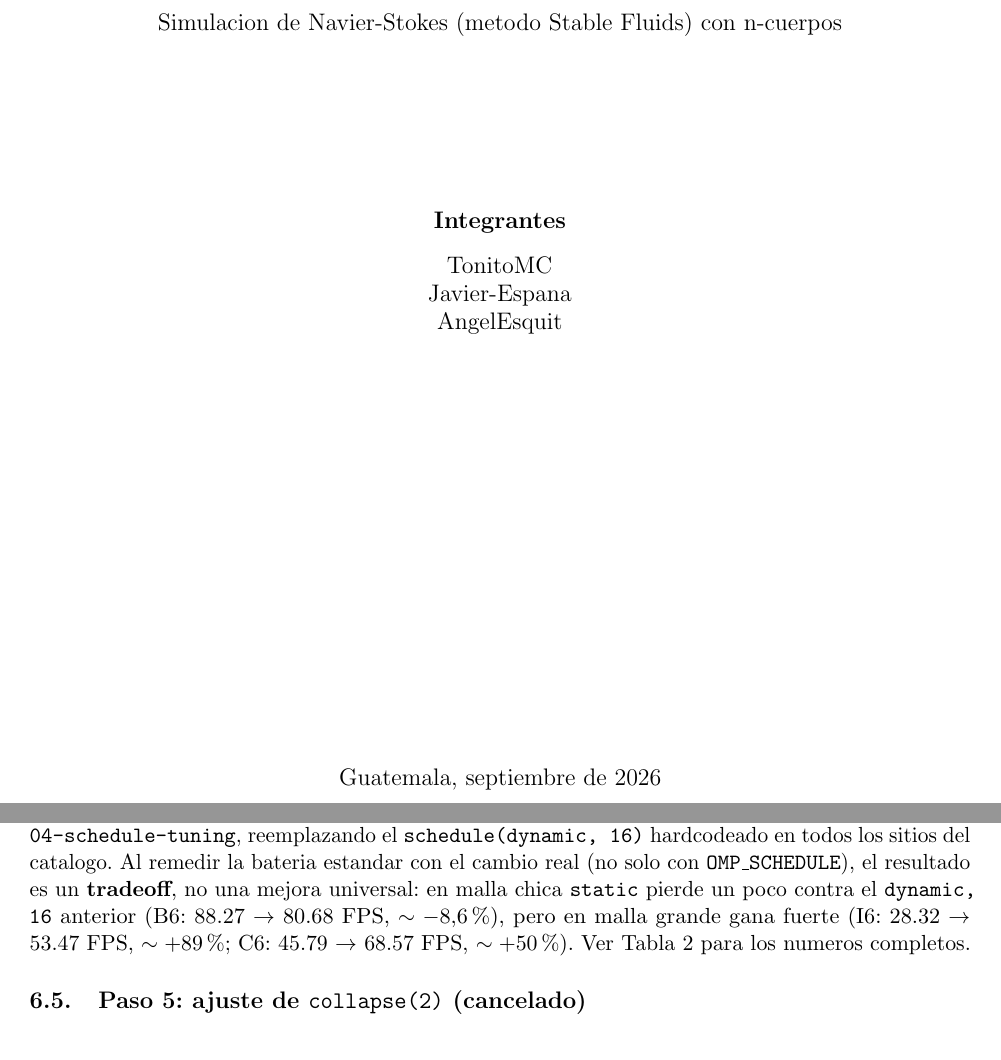
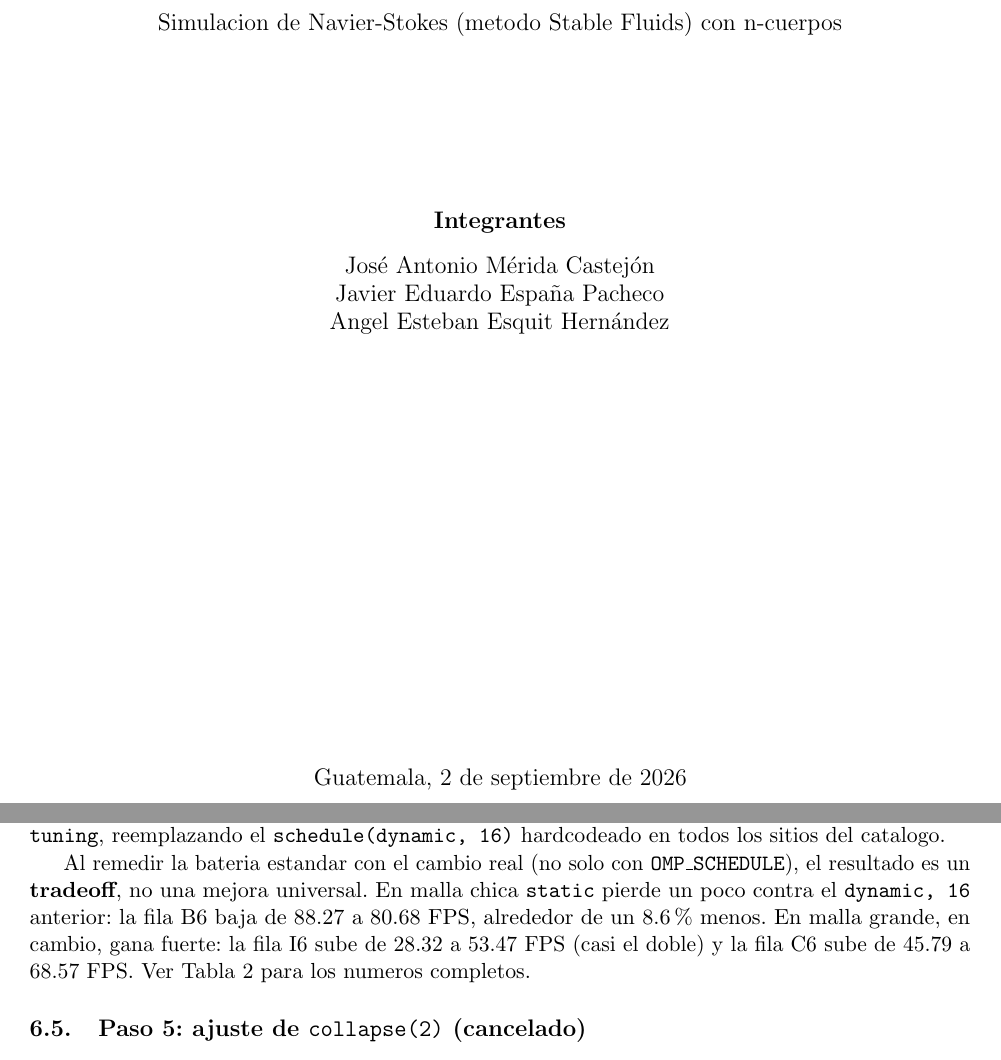
Before and after one commit to AngelEsquit/PRY1-CPD, a LaTeX document (docs/Informe.tex): two parts of pages 1 and 5 of 18, joined at a grey line, cut so that both start at the same text. Compiled offline with pdfLaTeX.

```diff
--- a/docs/Informe.tex
+++ b/docs/Informe.tex
@@ -18,7 +18,6 @@
 
 \usepackage{array}
 \newcolumntype{L}[1]{>{\raggedright\arraybackslash}p{#1}}
-\sloppy
 \emergencystretch=3em
 
 \hypersetup{
@@ -81,13 +80,13 @@
 
     {\large\bfseries Integrantes\par}
     \vspace{0.3cm}
-    {\large TonitoMC\par}
-    {\large Javier-Espana\par}
-    {\large AngelEsquit\par}
+    {\large José Antonio Mérida Castejón\par}
+    {\large Javier Eduardo España Pacheco\par}
+    {\large Angel Esteban Esquit Hernández\par}
 
     \vfill
 
-    {\large Guatemala, septiembre de 2026\par}
+    {\large Guatemala, 2 de septiembre de 2026\par}
 \end{titlepage}
 
 \tableofcontents
@@ -275,15 +274,17 @@
 $2.5\times$ a \texttt{dynamic, 16} en $n=700$ (54.47 vs. 21.93 FPS).
 
 Con este resultado, se aplico \texttt{schedule(static)} de verdad al
-codigo de la rama \texttt{04-schedule-tuning}, reemplazando el
-\texttt{schedule(dynamic, 16)} hardcodeado en todos los sitios del
-catalogo. Al remedir la bateria estandar con el cambio real (no solo con
+codigo de la rama \texttt{04-\allowbreak schedule-\allowbreak tuning},
+reemplazando el \texttt{schedule(dynamic,\allowbreak\ 16)} hardcodeado en
+todos los sitios del catalogo.
+
+Al remedir la bateria estandar con el cambio real (no solo con
 \texttt{OMP\_SCHEDULE}), el resultado es un \textbf{tradeoff}, no una
-mejora universal: en malla chica \texttt{static} pierde un poco contra el
-\texttt{dynamic, 16} anterior (B6: 88.27 $\to$ 80.68 FPS, $\sim -8.6\%$),
-pero en malla grande gana fuerte (I6: 28.32 $\to$ 53.47 FPS,
-$\sim +89\%$; C6: 45.79 $\to$ 68.57 FPS, $\sim +50\%$). Ver Tabla
-\ref{tab:master} para los numeros completos.
+mejora universal. En malla chica \texttt{static} pierde un poco contra el
+\texttt{dynamic, 16} anterior: la fila B6 baja de 88.27 a 80.68 FPS,
+alrededor de un 8.6\% menos. En malla grande, en cambio, gana fuerte: la
+fila I6 sube de 28.32 a 53.47 FPS (casi el doble) y la fila C6 sube de
+45.79 a 68.57 FPS. Ver Tabla \ref{tab:master} para los numeros completos.
 
 \subsection{Paso 5: ajuste de \texttt{collapse(2)} (cancelado)}
 
```
Also changed, not shown: docs/Informe.pdf, docs/Informe.tex (16 more changed lines).
